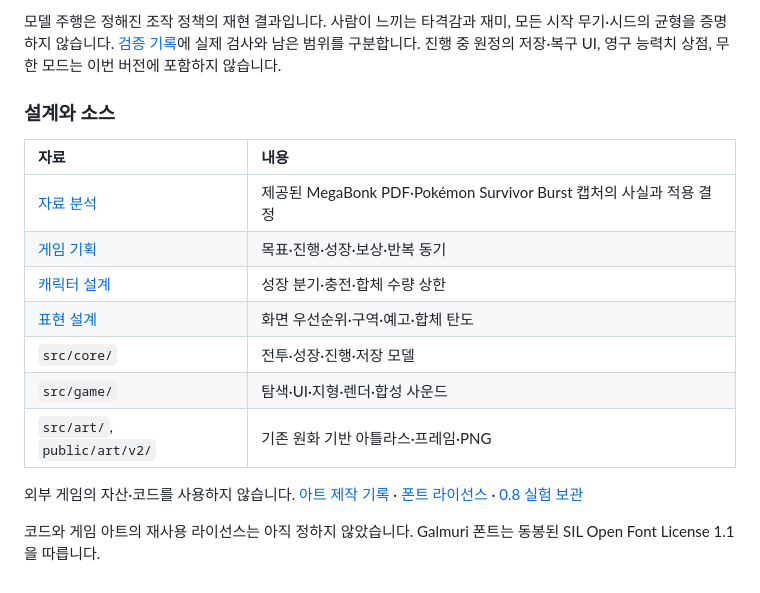
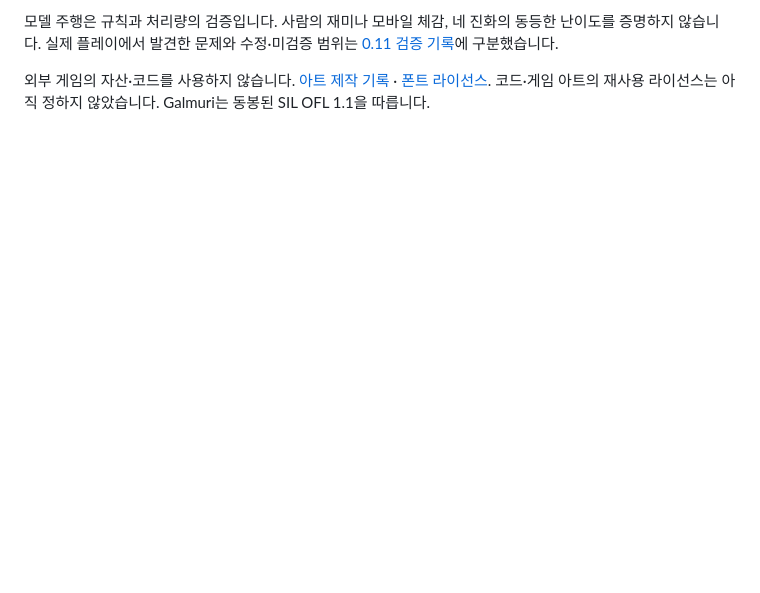
Before and after one commit to Seung-Won-Yu/woodland-survivors, a Markdown page: README.md, the part around one of its changes. Rendered like a GitHub page; blank space fills up the shorter version.

```diff
--- a/README.md
+++ b/README.md
@@ -99,18 +91,4 @@ npm run dev
 
-모델 주행은 정해진 조작 정책의 재현 결과입니다. 사람이 느끼는 타격감과 재미, 모든 시작 무기·시드의 균형을 증명하지 않습니다. [검증 기록](docs/VALIDATION-V010.md)에 실제 검사와 남은 범위를 구분합니다. 진행 중 원정의 저장·복구 UI, 영구 능력치 상점, 무한 모드는 이번 버전에 포함하지 않습니다.
+모델 주행은 규칙과 처리량의 검증입니다. 사람의 재미나 모바일 체감, 네 진화의 동등한 난이도를 증명하지 않습니다. 실제 플레이에서 발견한 문제와 수정·미검증 범위는 [0.11 검증 기록](docs/VALIDATION-V011.md)에 구분했습니다.
 
-### 설계와 소스
-
-| 자료 | 내용 |
-| :-- | :-- |
-| [자료 분석](docs/REFERENCE-ANALYSIS-V09.md) | 제공된 MegaBonk PDF·Pokémon Survivor Burst 캡처의 사실과 적용 결정 |
-| [게임 기획](docs/GAME-DESIGN.md) | 목표·진행·성장·보상·반복 동기 |
-| [캐릭터 설계](docs/CHARACTER-DESIGN.md) | 성장 분기·충전·합체 수량 상한 |
-| [표현 설계](docs/PRESENTATION-V09.md) | 화면 우선순위·구역·예고·합체 탄도 |
-| `src/core/` | 전투·성장·진행·저장 모델 |
-| `src/game/` | 탐색·UI·지형·렌더·합성 사운드 |
-| `src/art/`, `public/art/v2/` | 기존 원화 기반 아틀라스·프레임·PNG |
-
-외부 게임의 자산·코드를 사용하지 않습니다. [아트 제작 기록](docs/ART-PROVENANCE.md) · [폰트 라이선스](public/fonts/woodland/LICENSE.txt) · [0.8 실험 보관](docs/PROTOTYPE-V08.md)
-
-코드와 게임 아트의 재사용 라이선스는 아직 정하지 않았습니다. Galmuri 폰트는 동봉된 SIL Open Font License 1.1을 따릅니다.
+외부 게임의 자산·코드를 사용하지 않습니다. [아트 제작 기록](docs/ART-PROVENANCE.md) · [폰트 라이선스](public/fonts/woodland/LICENSE.txt). 코드·게임 아트의 재사용 라이선스는 아직 정하지 않았습니다. Galmuri는 동봉된 SIL OFL 1.1을 따릅니다.
```
Also changed, not shown: other parts of README.md (+54 -62 lines), docs/SPRINT-PROTOTYPE.md (added, +40 -0 lines), docs/VALIDATION-V011.md (added, +36 -0 lines), docs/images/v011-choice.png (added), docs/images/v011-horde-mobile.png (added), 13 other files.
